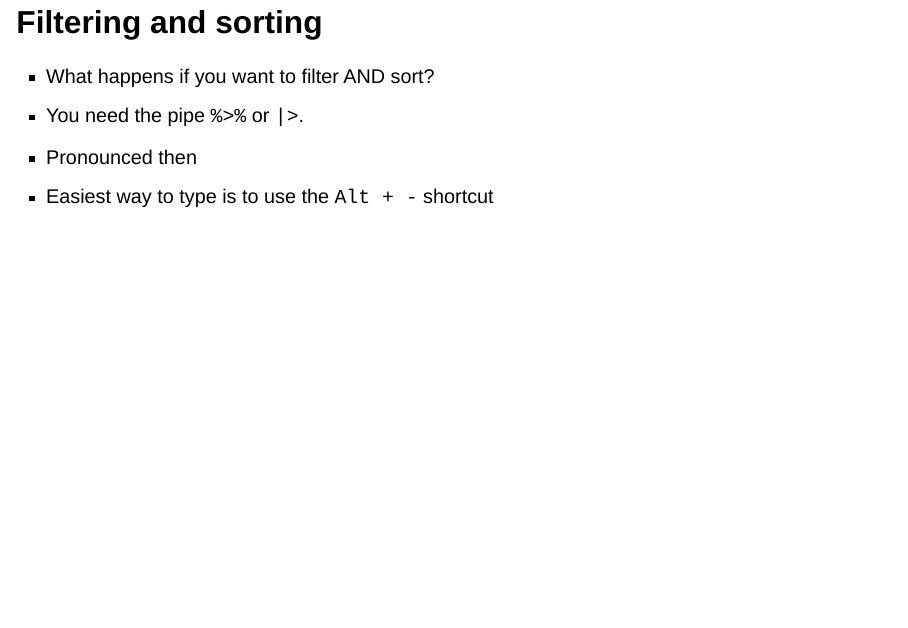
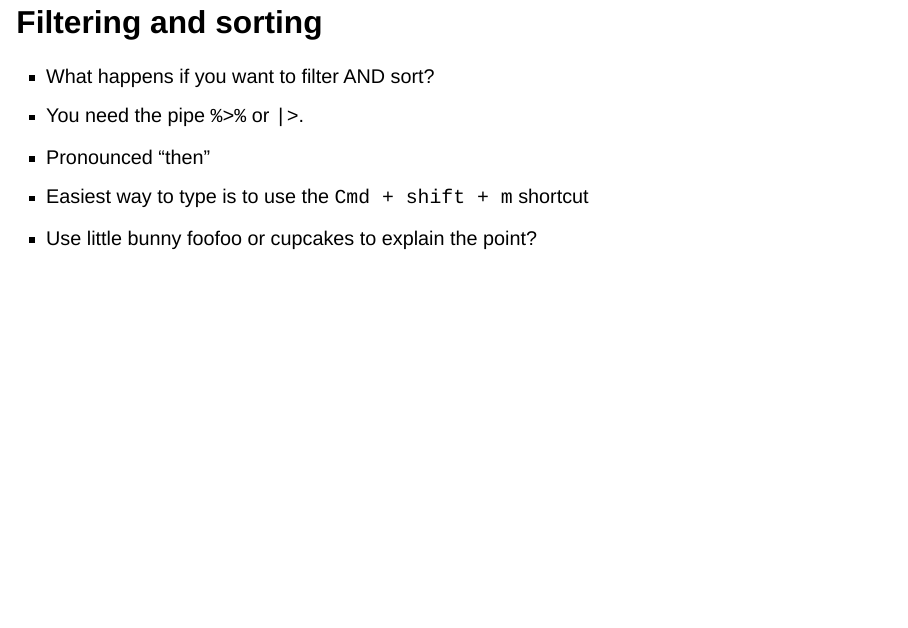
Before and after one commit to hadley/tidyverse-iceland, a Quarto document (2-dplyr.qmd): page 12 of 29. Rendered offline with R 4.5, knitr and Pandoc in place of Quarto, with nearby package versions; drawn as Slidy slides in place of the format the file asks for; some code elsewhere in the file could not run offline.

Commit message:
Thoughts on pipe

```diff
--- a/2-dplyr.qmd
+++ b/2-dplyr.qmd
@@ -83,8 +83,9 @@ filter(penguins, is.na(sex))
 
 -   What happens if you want to filter AND sort?
 -   You need the pipe `%>%` or `|>`.
--   Pronounced then
--   Easiest way to type is to use the `Alt + -` shortcut
+-   Pronounced "then"
+-   Easiest way to type is to use the `Cmd + shift + m` shortcut
+-   Use little bunny foofoo or cupcakes to explain the point?
 
 ------------------------------------------------------------------------
 
```
